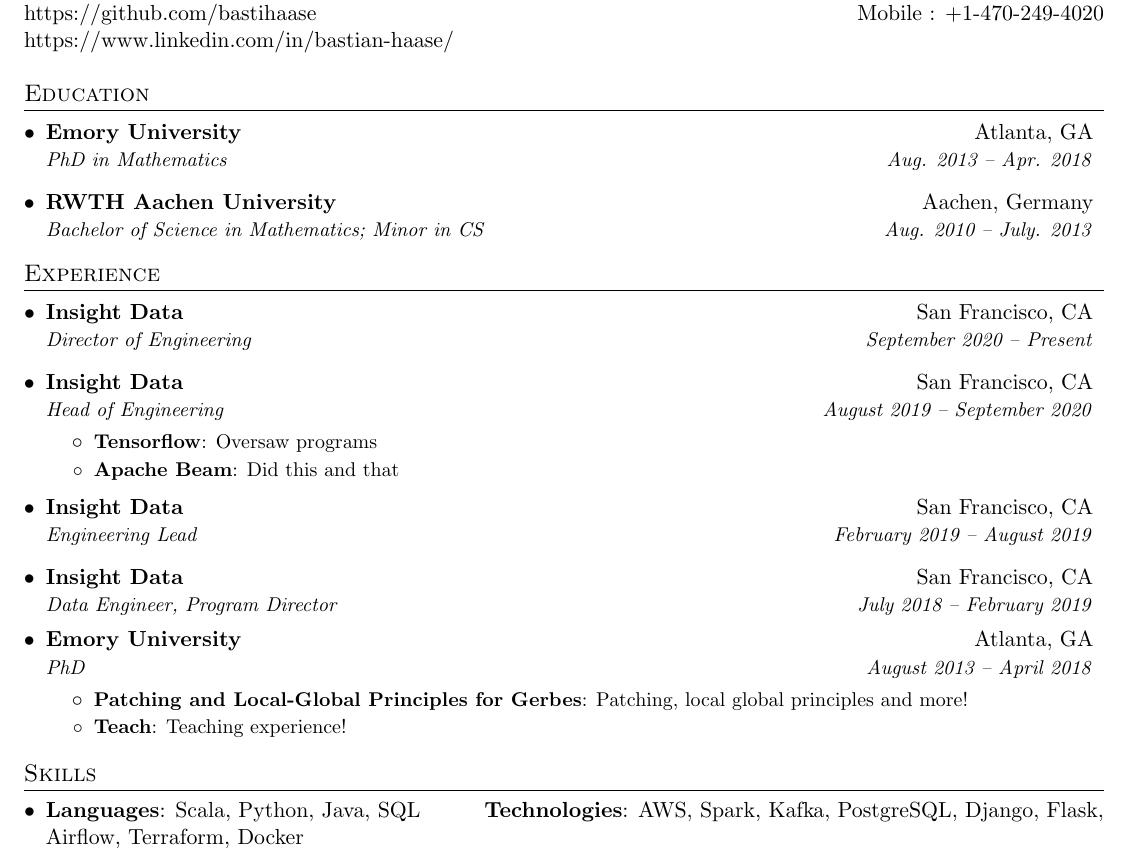
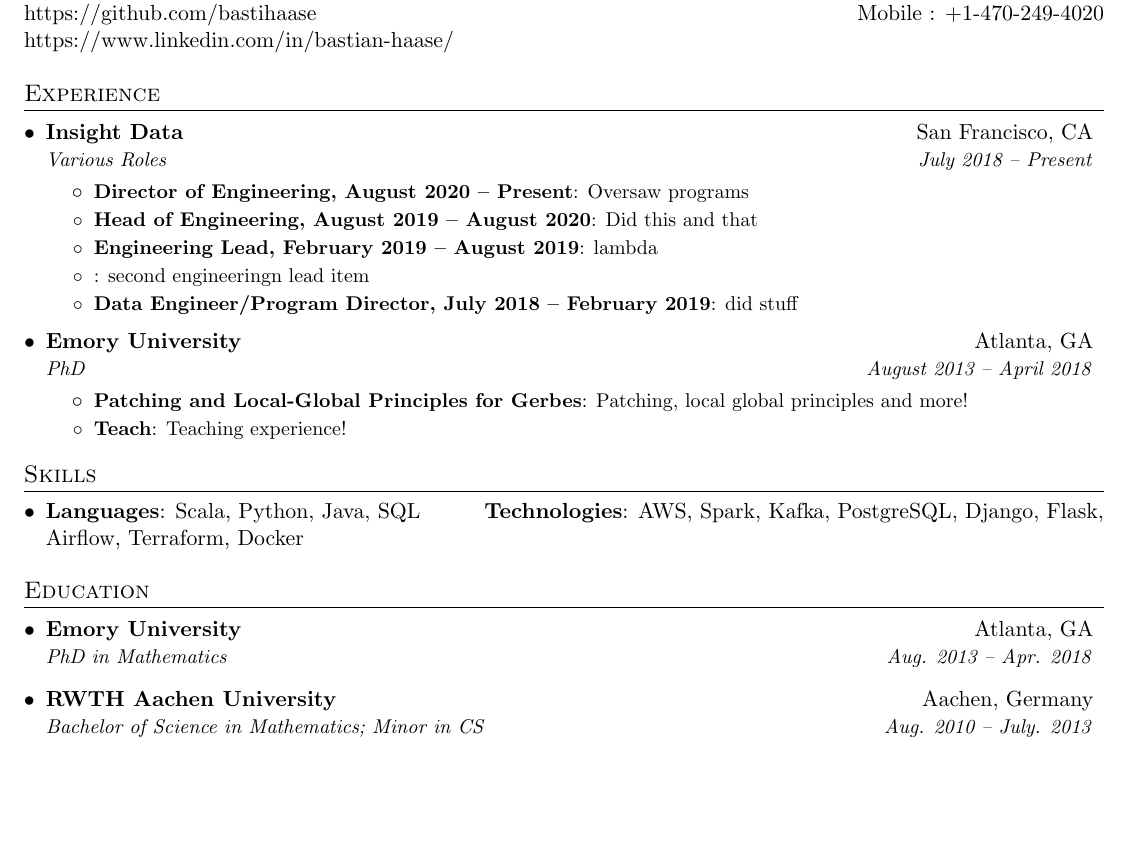
Before and after one commit to bastihaase/resume, a LaTeX document (main.tex): part of the page, cut so that both start at the same text, the shorter picture padded with empty space. Compiled offline with pdfLaTeX.

Commit message:
reformatted order and experience section

```diff
--- a/main.tex
+++ b/main.tex
@@ -81,16 +81,6 @@
 \end{tabular*}
 
 
-%-----------EDUCATION-----------------
-\section{Education}
-  \resumeSubHeadingListStart
-    \resumeSubheading
-      {Emory University}{Atlanta, GA}
-      {PhD in Mathematics}{Aug. 2013 -- Apr. 2018}
-    \resumeSubheading
-      {RWTH Aachen University}{Aachen, Germany}
-      {Bachelor of Science in Mathematics;  Minor in CS}{Aug. 2010 -- July. 2013}
-  \resumeSubHeadingListEnd
 
 
 %-----------EXPERIENCE-----------------
@@ -98,22 +88,18 @@
   \resumeSubHeadingListStart
      \resumeSubheading
       {Insight Data}{San Francisco, CA}
-      {Director of Engineering}{September 2020 -- Present}
-    \resumeSubheading
-      {Insight Data}{San Francisco, CA}
-      {Head of Engineering}{August  2019 -- September 2020}
+      {Various Roles}{July 2018 -- Present}
       \resumeItemListStart
-        \resumeItem{Tensorflow}
+        \resumeItem{Director of Engineering, August 2020 -- Present}
           {Oversaw programs}
-        \resumeItem{Apache Beam}
+        \resumeItem{Head of Engineering, August 2019 -- August 2020}
                    {Did this and that}
-      \resumeItemListEnd
-     \resumeSubheading
-      {Insight Data}{San Francisco, CA}
-      {Engineering Lead}{February 2019 -- August 2019}
-      \resumeSubheading
-      {Insight Data}{San Francisco, CA}
-      {Data Engineer, Program Director}{July 2018 -- February 2019}
+        \resumeItem{Engineering Lead, February 2019 -- August 2019}
+                   {lambda}
+        \resumeItem{}{second engineeringn lead item}
+        \resumeItem{Data Engineer/Program Director, July 2018 -- February 2019}
+                   {did stuff}
+     \resumeItemListEnd
 
 
 % --------Multiple Positions Heading------------
@@ -160,6 +146,16 @@
     }
   \resumeSubHeadingListEnd
 
+%-----------EDUCATION-----------------
+\section{Education}
+  \resumeSubHeadingListStart
+    \resumeSubheading
+      {Emory University}{Atlanta, GA}
+      {PhD in Mathematics}{Aug. 2013 -- Apr. 2018}
+    \resumeSubheading
+      {RWTH Aachen University}{Aachen, Germany}
+      {Bachelor of Science in Mathematics;  Minor in CS}{Aug. 2010 -- July. 2013}
+  \resumeSubHeadingListEnd
 
 %-------------------------------------------
 \end{document}
```
